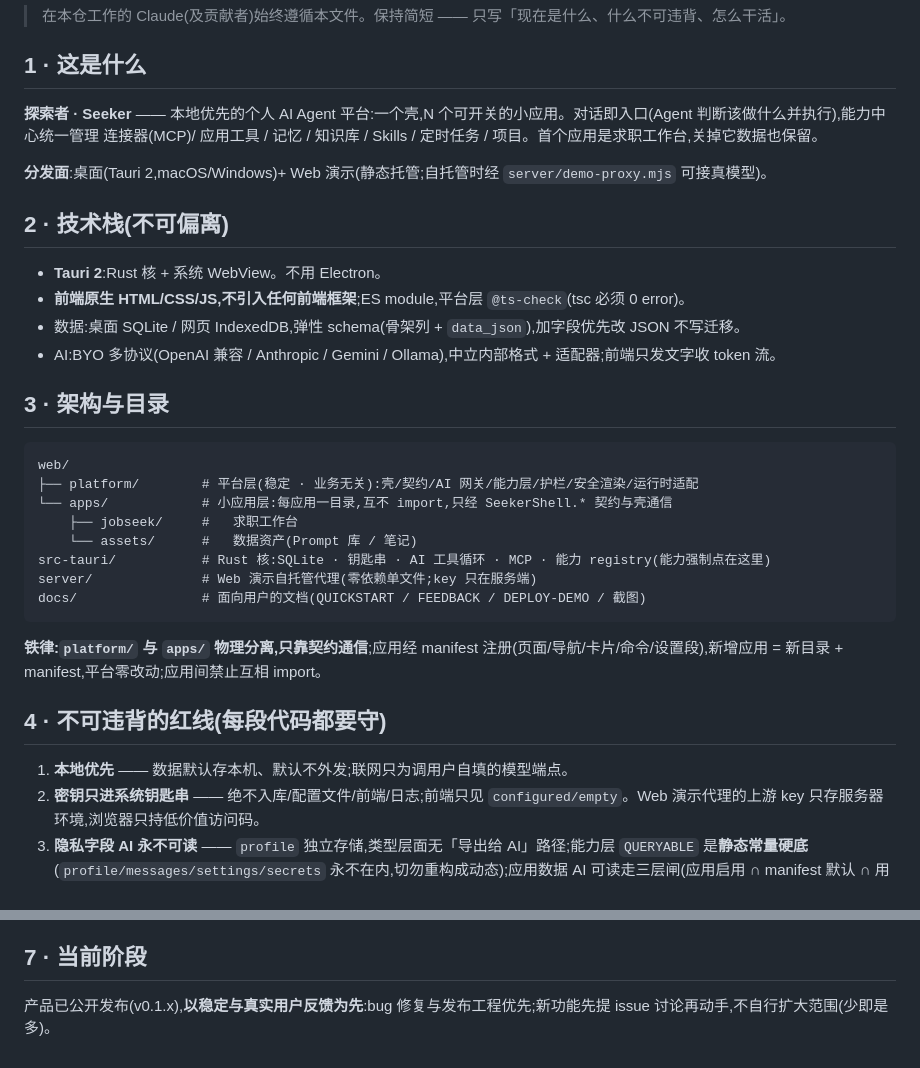
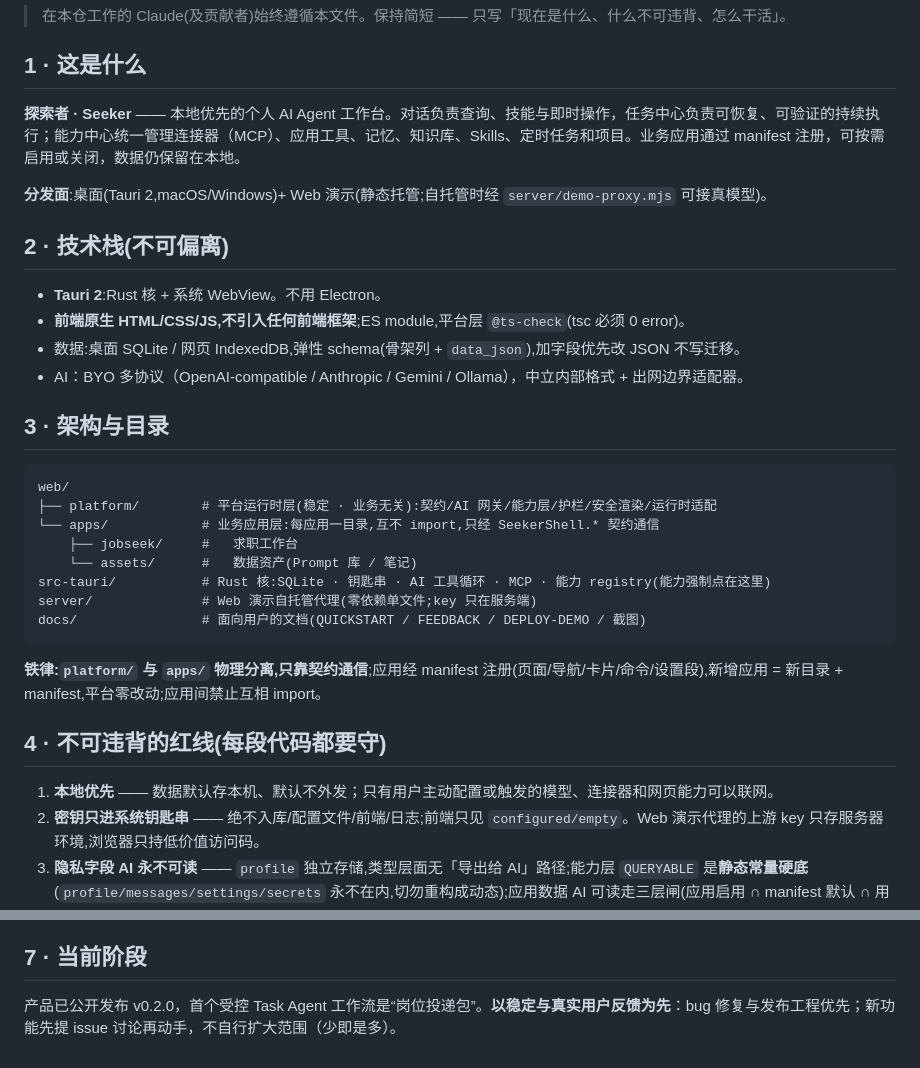
Before and after one commit to aklmans/seeker, a Markdown page: CLAUDE.md, 2 parts joined by grey strips. Drawn GitHub-style.

````diff
--- a/CLAUDE.md
+++ b/CLAUDE.md
@@ -4,7 +4,7 @@
 
 ## 1 · 这是什么
 
-**探索者 · Seeker** —— 本地优先的个人 AI Agent 平台:一个壳,N 个可开关的小应用。对话即入口(Agent 判断该做什么并执行),能力中心统一管理 连接器(MCP)/ 应用工具 / 记忆 / 知识库 / Skills / 定时任务 / 项目。首个应用是求职工作台,关掉它数据也保留。
+**探索者 · Seeker** —— 本地优先的个人 AI Agent 工作台。对话负责查询、技能与即时操作，任务中心负责可恢复、可验证的持续执行；能力中心统一管理连接器（MCP）、应用工具、记忆、知识库、Skills、定时任务和项目。业务应用通过 manifest 注册，可按需启用或关闭，数据仍保留在本地。
 
 **分发面**:桌面(Tauri 2,macOS/Windows)+ Web 演示(静态托管;自托管时经 `server/demo-proxy.mjs` 可接真模型)。
 
@@ -13,14 +13,14 @@
 - **Tauri 2**:Rust 核 + 系统 WebView。不用 Electron。
 - **前端原生 HTML/CSS/JS,不引入任何前端框架**;ES module,平台层 `@ts-check`(tsc 必须 0 error)。
 - 数据:桌面 SQLite / 网页 IndexedDB,弹性 schema(骨架列 + `data_json`),加字段优先改 JSON 不写迁移。
-- AI:BYO 多协议(OpenAI 兼容 / Anthropic / Gemini / Ollama),中立内部格式 + 适配器;前端只发文字收 token 流。
+- AI：BYO 多协议（OpenAI-compatible / Anthropic / Gemini / Ollama），中立内部格式 + 出网边界适配器。
 
 ## 3 · 架构与目录
 
 ```
 web/
-├── platform/        # 平台层(稳定 · 业务无关):壳/契约/AI 网关/能力层/护栏/安全渲染/运行时适配
-└── apps/            # 小应用层:每应用一目录,互不 import,只经 SeekerShell.* 契约与壳通信
+├── platform/        # 平台运行时层(稳定 · 业务无关):契约/AI 网关/能力层/护栏/安全渲染/运行时适配
+└── apps/            # 业务应用层:每应用一目录,互不 import,只经 SeekerShell.* 契约通信
     ├── jobseek/     #   求职工作台
     └── assets/      #   数据资产(Prompt 库 / 笔记)
 src-tauri/           # Rust 核:SQLite · 钥匙串 · AI 工具循环 · MCP · 能力 registry(能力强制点在这里)
@@ -32,7 +32,7 @@ docs/                # 面向用户的文档(QUICKSTART / FEEDBACK / DEPLOY-DEMO
 
 ## 4 · 不可违背的红线(每段代码都要守)
 
-1. **本地优先** —— 数据默认存本机、默认不外发;联网只为调用户自填的模型端点。
+1. **本地优先** —— 数据默认存本机、默认不外发；只有用户主动配置或触发的模型、连接器和网页能力可以联网。
 2. **密钥只进系统钥匙串** —— 绝不入库/配置文件/前端/日志;前端只见 `configured/empty`。Web 演示代理的上游 key 只存服务器环境,浏览器只持低价值访问码。
 3. **隐私字段 AI 永不可读** —— `profile` 独立存储,类型层面无「导出给 AI」路径;能力层 `QUERYABLE` 是**静态常量硬底**(`profile/messages/settings/secrets` 永不在内,切勿重构成动态);应用数据 AI 可读走三层闸(应用启用 ∩ manifest 默认 ∩ 用户授权),强制点在 `query_data` invoke,非提示层暗示。
 4. **设置不能经对话修改**;AI 不能给自己排定时任务、不能改项目指令 —— 自我持续/自我改写通路必须结构性缺席。
@@ -66,4 +66,4 @@ npm run build:all        # 打包 .app/.dmg(src-tauri/target/release/bundle/)
 
 ## 7 · 当前阶段
 
-产品已公开发布(v0.1.x),**以稳定与真实用户反馈为先**:bug 修复与发布工程优先;新功能先提 issue 讨论再动手,不自行扩大范围(少即是多)。
+产品已公开发布 v0.2.0，首个受控 Task Agent 工作流是“岗位投递包”。**以稳定与真实用户反馈为先**：bug 修复与发布工程优先；新功能先提 issue 讨论再动手，不自行扩大范围（少即是多）。
````
Also changed, not shown: README.md (+40 -33 lines), docs/screenshots/04-task-agent.png (added), 1 other file.
